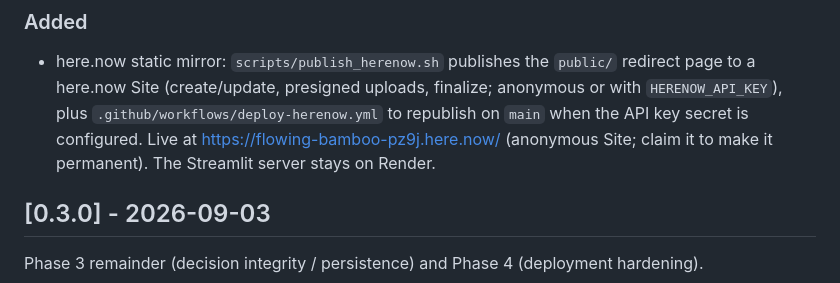
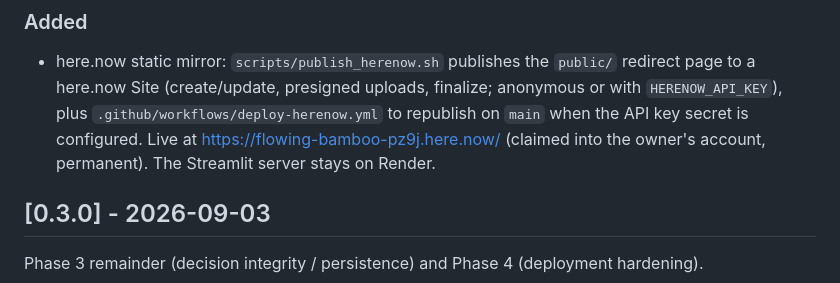
Before and after one commit to lalitsonawane/acoustic-diagnostic-agent-mvp, a Markdown page: CHANGELOG.md, the part around the change. Drawn GitHub-style.

```diff
--- a/CHANGELOG.md
+++ b/CHANGELOG.md
@@ -11,7 +11,7 @@ All notable changes to this project are documented here. The format follows
   to a here.now Site (create/update, presigned uploads, finalize; anonymous or with
   `HERENOW_API_KEY`), plus `.github/workflows/deploy-herenow.yml` to republish on `main`
   when the API key secret is configured. Live at https://flowing-bamboo-pz9j.here.now/
-  (anonymous Site; claim it to make it permanent). The Streamlit server stays on Render.
+  (claimed into the owner's account, permanent). The Streamlit server stays on Render.
 
 ## [0.3.0] - 2026-09-03
 
```
Also changed, not shown: README.md (+5 -5 lines), docs/notes/2026-09-04-here-now-static-mirror.md (+15 -10 lines).
